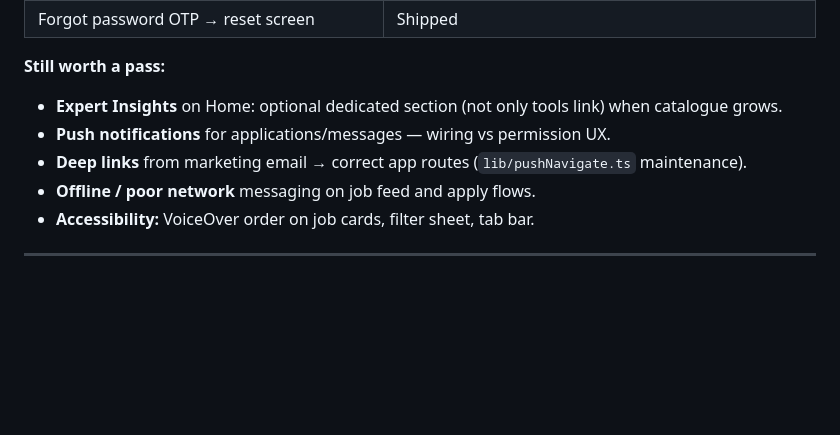
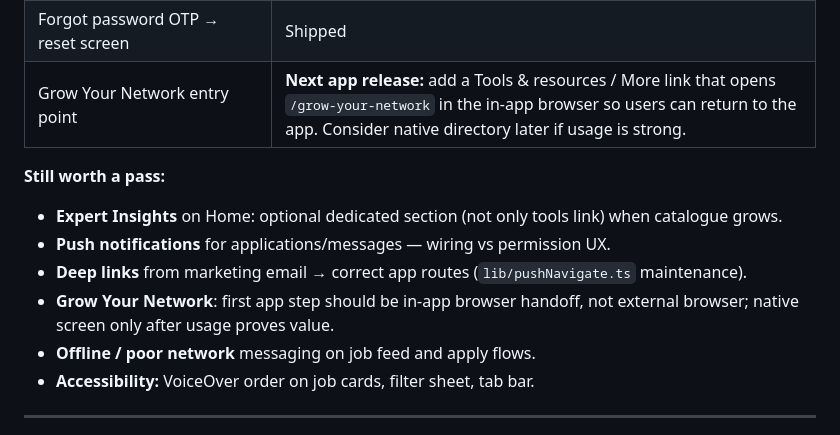
Before and after one commit to jennifer976/gsh-candidate-app, a Markdown page: docs/FUTURE_CONSIDERATIONS.md, the part around the change. GitHub-like rendering; blank space fills up the shorter version.

Commit message:
docs: track grow your network app follow-up
Co-authored-by: Cursor <cursoragent@cursor.com>

```diff
--- a/docs/FUTURE_CONSIDERATIONS.md
+++ b/docs/FUTURE_CONSIDERATIONS.md
@@ -74,12 +74,14 @@ Items discussed or partially shipped; confirm in production after **EAS build**
 | Curated/external cards: summary, chips, featured, age | Shipped — dashboard curated fields need **API deploy** |
 | Expert Insights entry on Home “Key tools” | Shipped — content still Supabase-driven |
 | Forgot password OTP → reset screen | Shipped |
+| Grow Your Network entry point | **Next app release:** add a Tools & resources / More link that opens `/grow-your-network` in the in-app browser so users can return to the app. Consider native directory later if usage is strong. |
 
 **Still worth a pass:**
 
 - **Expert Insights** on Home: optional dedicated section (not only tools link) when catalogue grows.
 - **Push notifications** for applications/messages — wiring vs permission UX.
 - **Deep links** from marketing email → correct app routes (`lib/pushNavigate.ts` maintenance).
+- **Grow Your Network**: first app step should be in-app browser handoff, not external browser; native screen only after usage proves value.
 - **Offline / poor network** messaging on job feed and apply flows.
 - **Accessibility:** VoiceOver order on job cards, filter sheet, tab bar.
 
```
